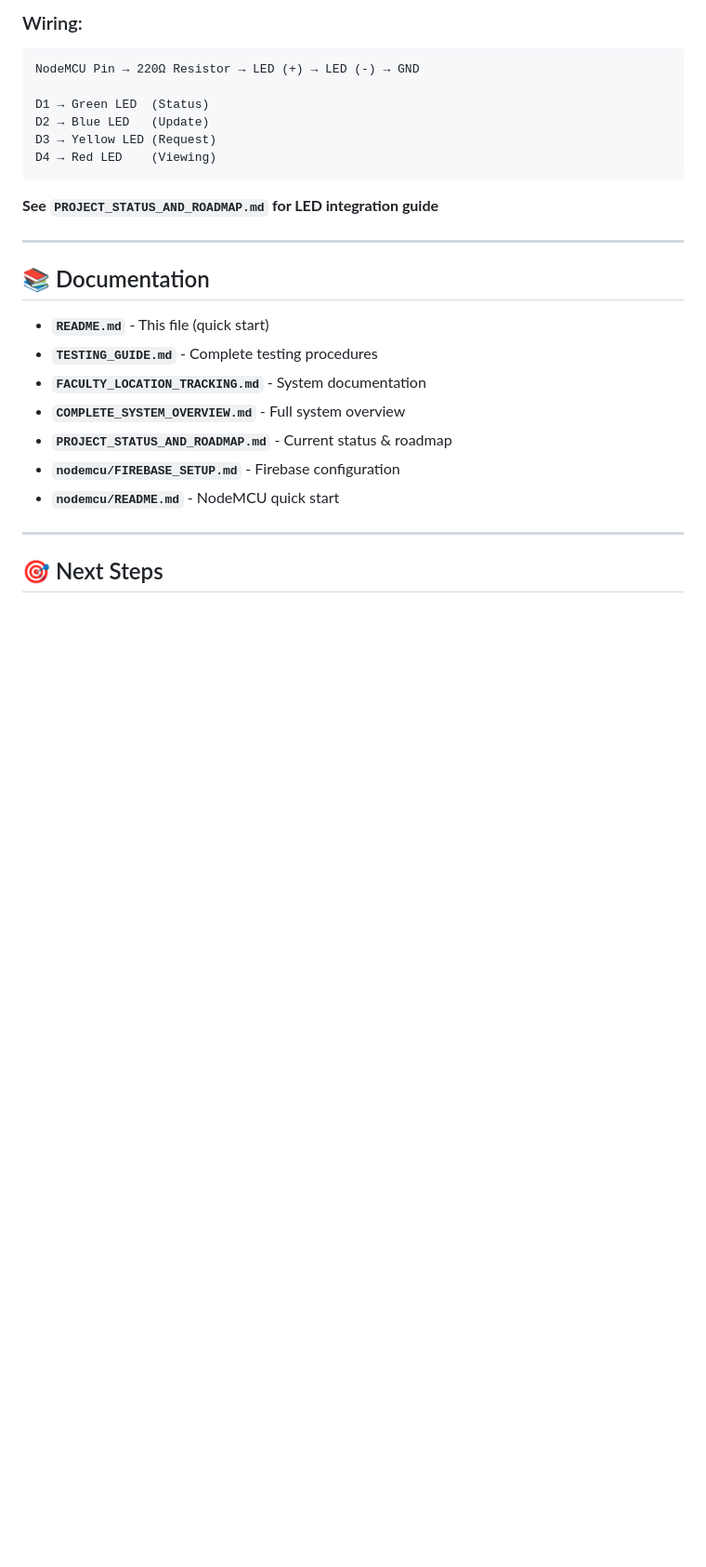
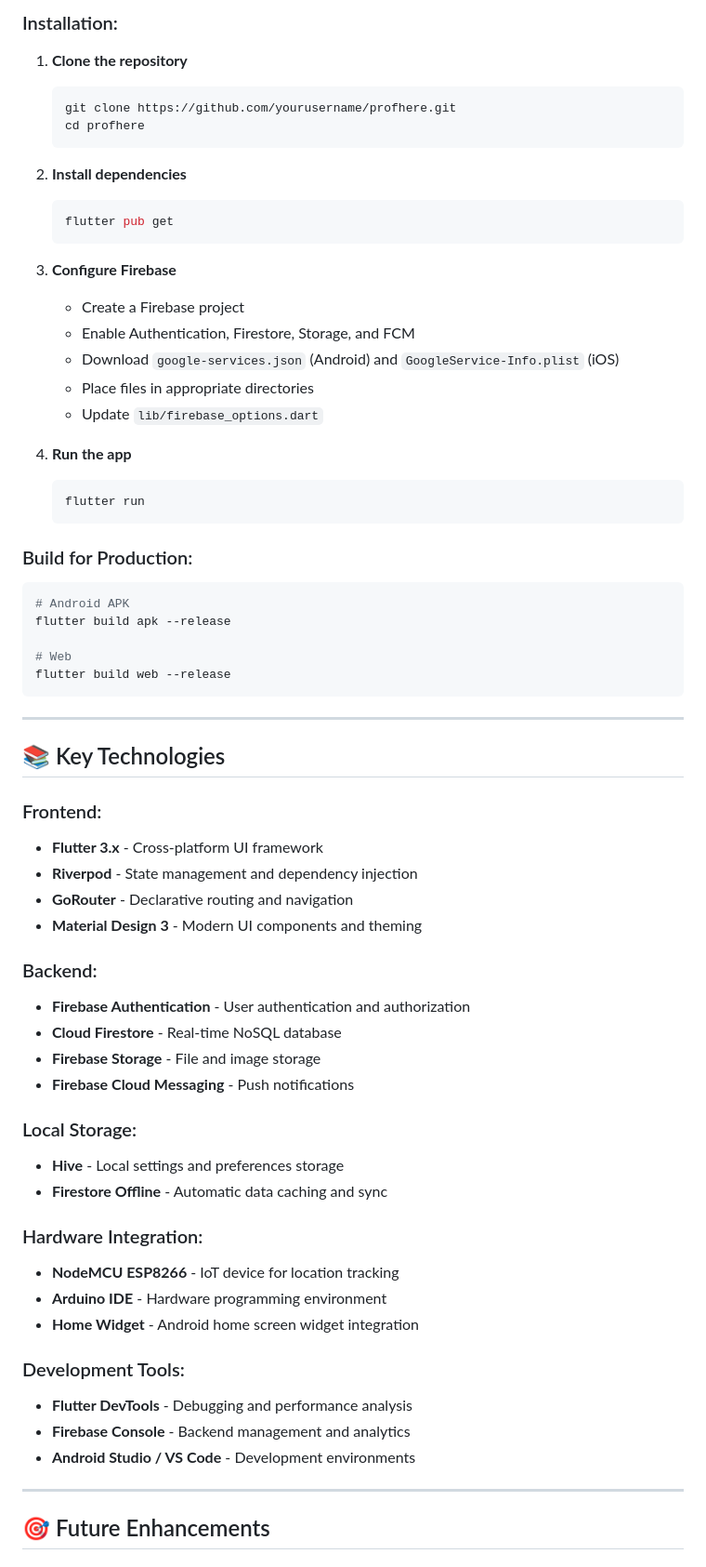
Before and after one commit to rishabhkankariya/Profhere, a Markdown page: README.md, the part around one of its changes. Shown at 93% size. Rendered like a GitHub page; blank space fills up the shorter version.

````diff
--- a/README.md
+++ b/README.md
@@ -254,29 +268,68 @@ adb install build/app/outputs/flutter-apk/app-debug.apk
 
-### Wiring:
+### Installation:
+1. **Clone the repository**
+   ```bash
+   git clone https://github.com/yourusername/profhere.git
+   cd profhere
+   ```
+
+2. **Install dependencies**
+   ```bash
+   flutter pub get
+   ```
+
+3. **Configure Firebase**
+   - Create a Firebase project
+   - Enable Authentication, Firestore, Storage, and FCM
+   - Download `google-services.json` (Android) and `GoogleService-Info.plist` (iOS)
+   - Place files in appropriate directories
+   - Update `lib/firebase_options.dart`
+
+4. **Run the app**
+   ```bash
+   flutter run
+   ```
+
+### Build for Production:
+```bash
+# Android APK
+flutter build apk --release
+
+# Web
+flutter build web --release
 ```
-NodeMCU Pin → 220Ω Resistor → LED (+) → LED (-) → GND
-
-D1 → Green LED  (Status)
-D2 → Blue LED   (Update)
-D3 → Yellow LED (Request)
-D4 → Red LED    (Viewing)
-```
-
-**See `PROJECT_STATUS_AND_ROADMAP.md` for LED integration guide**
 
 ---
 
-## 📚 Documentation
+## 📚 Key Technologies
 
-- **`README.md`** - This file (quick start)
-- **`TESTING_GUIDE.md`** - Complete testing procedures
-- **`FACULTY_LOCATION_TRACKING.md`** - System documentation
-- **`COMPLETE_SYSTEM_OVERVIEW.md`** - Full system overview
-- **`PROJECT_STATUS_AND_ROADMAP.md`** - Current status & roadmap
-- **`nodemcu/FIREBASE_SETUP.md`** - Firebase configuration
-- **`nodemcu/README.md`** - NodeMCU quick start
+### Frontend:
+- **Flutter 3.x** - Cross-platform UI framework
+- **Riverpod** - State management and dependency injection
+- **GoRouter** - Declarative routing and navigation
+- **Material Design 3** - Modern UI components and theming
+
+### Backend:
+- **Firebase Authentication** - User authentication and authorization
+- **Cloud Firestore** - Real-time NoSQL database
+- **Firebase Storage** - File and image storage
+- **Firebase Cloud Messaging** - Push notifications
+
+### Local Storage:
+- **Hive** - Local settings and preferences storage
+- **Firestore Offline** - Automatic data caching and sync
+
+### Hardware Integration:
+- **NodeMCU ESP8266** - IoT device for location tracking
+- **Arduino IDE** - Hardware programming environment
+- **Home Widget** - Android home screen widget integration
+
+### Development Tools:
+- **Flutter DevTools** - Debugging and performance analysis
+- **Firebase Console** - Backend management and analytics
+- **Android Studio / VS Code** - Development environments
 
 ---
 
-## 🎯 Next Steps
+## 🎯 Future Enhancements
 
````
Also changed, not shown: other parts of README.md (+157 -137 lines).
